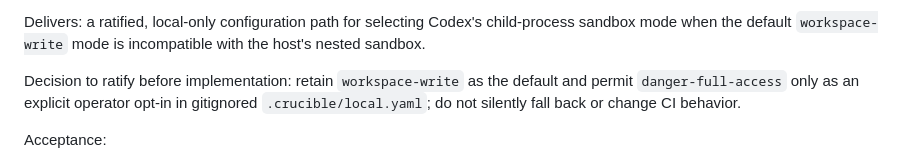
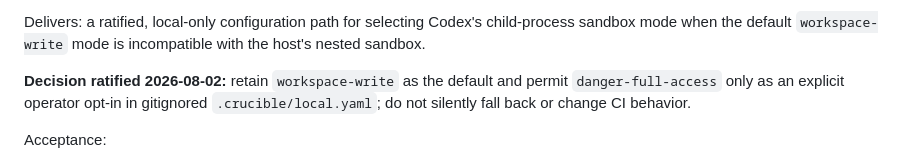
Before and after one commit to vivardhandevaki/crucible-v2, a Markdown page: docs/tasks/phase-4.md, the part around the change. GitHub-like rendering.

```diff
--- a/docs/tasks/phase-4.md
+++ b/docs/tasks/phase-4.md
@@ -40,7 +40,7 @@ Reads: charter §Configuration & Reviewer Law, §The Workflow, §Loop Mechanics;
 
 Delivers: a ratified, local-only configuration path for selecting Codex's child-process sandbox mode when the default `workspace-write` mode is incompatible with the host's nested sandbox.
 
-Decision to ratify before implementation: retain `workspace-write` as the default and permit `danger-full-access` only as an explicit operator opt-in in gitignored `.crucible/local.yaml`; do not silently fall back or change CI behavior.
+**Decision ratified 2026-08-02:** retain `workspace-write` as the default and permit `danger-full-access` only as an explicit operator opt-in in gitignored `.crucible/local.yaml`; do not silently fall back or change CI behavior.
 
 Acceptance:
 
```
Also changed, not shown: docs/phase-4-issue-ledger.md (+1 -1 lines).
